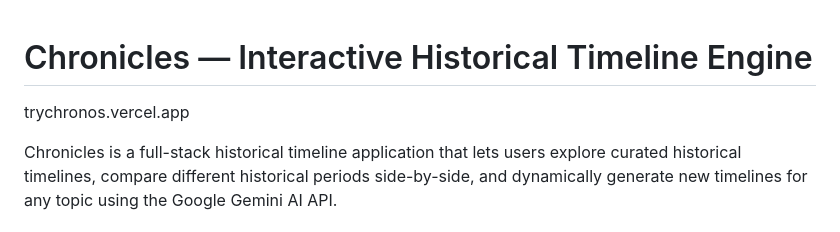
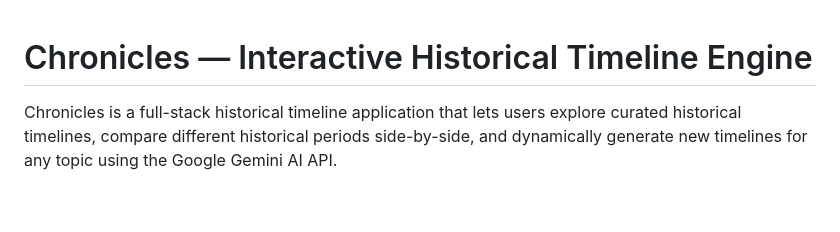
Before and after one commit to sahaj-raj/chronos, a Markdown page: README.md, the part around the change. Drawn GitHub-style; blank space fills up the shorter version.

Commit message:
Remove URL from README
Removed the URL from the README file.

```diff
--- a/README.md
+++ b/README.md
@@ -1,5 +1,4 @@
 # Chronicles — Interactive Historical Timeline Engine
-trychronos.vercel.app
 
 Chronicles is a full-stack historical timeline application that lets users explore curated historical timelines, compare different historical periods side-by-side, and dynamically generate new timelines for any topic using the Google Gemini AI API.
 
```
